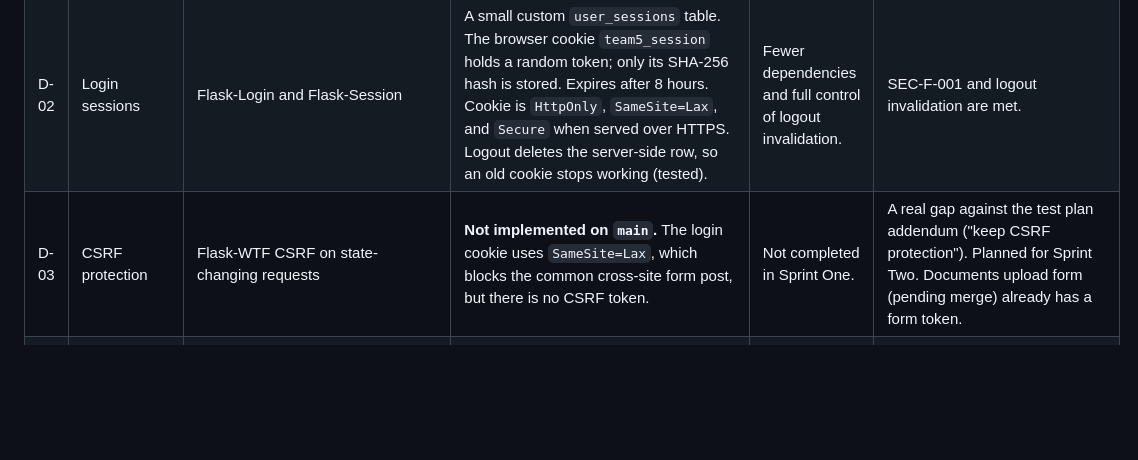
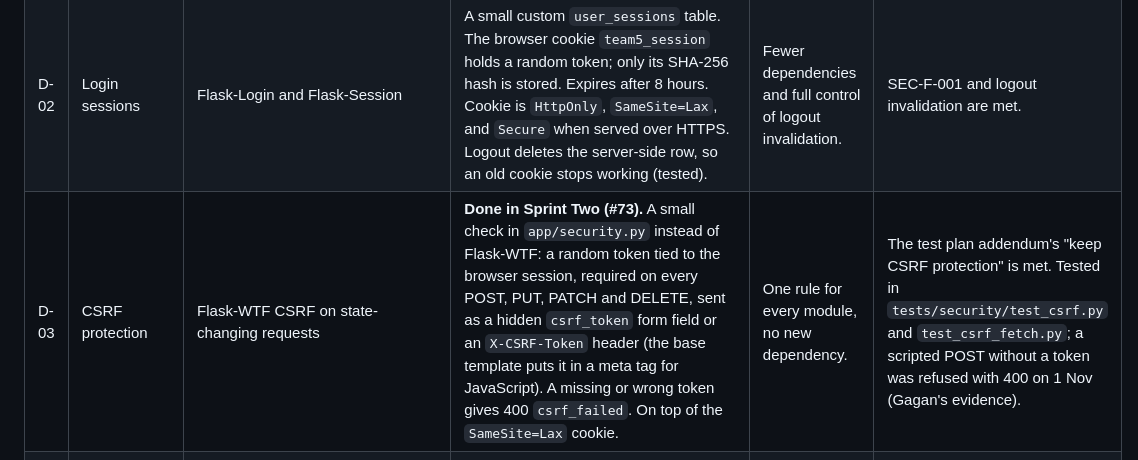
Before and after one commit to Gagan-1718/SE-Team5-Admission-Automation, a Markdown page: docs/DEVIATIONS.md, the part around the change. GitHub-like rendering; blank space fills up the shorter version.

Commit message:
docs(deviations): mark CSRF protection as done in Sprint Two (D-03)

```diff
--- a/docs/DEVIATIONS.md
+++ b/docs/DEVIATIONS.md
@@ -15,7 +15,7 @@ Status date: **21 October 2026** (Sprint One, day 3). This file records every pl
 |---|---|---|---|---|---|
 | D-01 | Password hashing | BCrypt | Werkzeug `scrypt` with a unique salt per password | Built into the framework already in use; still a salted, one-way, adaptive hash. SEC-F-003 names no algorithm. | SEC-F-003 is met. |
 | D-02 | Login sessions | Flask-Login and Flask-Session | A small custom `user_sessions` table. The browser cookie `team5_session` holds a random token; only its SHA-256 hash is stored. Expires after 8 hours. Cookie is `HttpOnly`, `SameSite=Lax`, and `Secure` when served over HTTPS. Logout deletes the server-side row, so an old cookie stops working (tested). | Fewer dependencies and full control of logout invalidation. | SEC-F-001 and logout invalidation are met. |
-| D-03 | CSRF protection | Flask-WTF CSRF on state-changing requests | **Not implemented on `main`.** The login cookie uses `SameSite=Lax`, which blocks the common cross-site form post, but there is no CSRF token. | Not completed in Sprint One. | A real gap against the test plan addendum ("keep CSRF protection"). Planned for Sprint Two. Documents upload form (pending merge) already has a form token. |
+| D-03 | CSRF protection | Flask-WTF CSRF on state-changing requests | **Done in Sprint Two (#73).** A small check in `app/security.py` instead of Flask-WTF: a random token tied to the browser session, required on every POST, PUT, PATCH and DELETE, sent as a hidden `csrf_token` form field or an `X-CSRF-Token` header (the base template puts it in a meta tag for JavaScript). A missing or wrong token gives 400 `csrf_failed`. On top of the `SameSite=Lax` cookie. | One rule for every module, no new dependency. | The test plan addendum's "keep CSRF protection" is met. Tested in `tests/security/test_csrf.py` and `test_csrf_fetch.py`; a scripted POST without a token was refused with 400 on 1 Nov (Gagan's evidence). |
 | D-04 | Account endpoints | `POST /api/v1/auth/register`, `/auth/login`, `/auth/logout`; `PUT /candidates/me/exam-details` | `POST /accounts/register`, `/accounts/login`, `/accounts/logout`; `PUT /accounts/exam-details`; also `GET /accounts/me`, `/accounts/profile` | One blueprint per module under its own prefix. | Request and response shapes follow the SAD; only the paths differ. Update the SAD table in the final documentation. |
 | D-05 | Registration fields | name, email, mobile, **date of birth**, password (ADM-F-001) | name, email, mobile, password. **Date of birth is not collected.** | The shared User contract agreed on 19 Oct has no date of birth field. | A small gap against ADM-F-001. Can be added to `users` without changing other modules. |
 | D-06 | Status names | Document "Pending Verification"; Eligibility "Pending Verification" | Document `Pending`; Eligibility `Pending` | Shared contract agreed by the team on 19 Oct (Pending, Approved, Rejected; Pending, Eligible, Not Eligible). | Meaning is identical. Display text can say "Pending Verification". |
```
